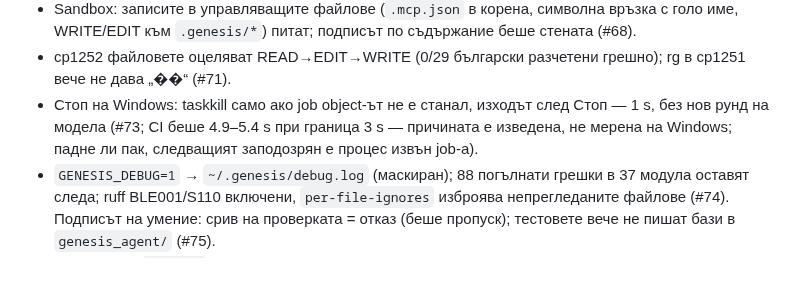
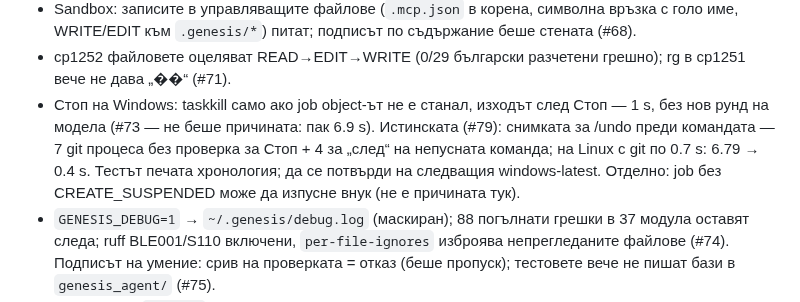
Before and after one commit to me7ko-dev/genesis-agent, a Markdown page: NEXT_STEPS.md, the part around one of its changes. GitHub-like rendering; blank space fills up the shorter version.

Commit message:
NEXT_STEPS: Стоп на Windows — истинската причина е снимката за /undo (#79)
Co-Authored-By: Claude Opus 5.5 <noreply@anthropic.com>
Claude-Session: https://claude.ai/code/session_0138T7TqeZFinJXtcvqodi31

```diff
--- a/NEXT_STEPS.md
+++ b/NEXT_STEPS.md
@@ -25,8 +25,11 @@
 - cp1252 файловете оцеляват READ→EDIT→WRITE (0/29 български разчетени грешно); rg в
   cp1251 вече не дава „��“ (#71).
 - Стоп на Windows: taskkill само ако job object-ът не е станал, изходът след Стоп —
-  1 s, без нов рунд на модела (#73; CI беше 4.9–5.4 s при граница 3 s — причината е
-  изведена, не мерена на Windows; падне ли пак, следващият заподозрян е процес извън job-а).
+  1 s, без нов рунд на модела (#73 — не беше причината: пак 6.9 s). Истинската (#79):
+  снимката за /undo преди командата — 7 git процеса без проверка за Стоп + 4 за
+  „след“ на непусната команда; на Linux с git по 0.7 s: 6.79 → 0.4 s. Тестът печата
+  хронология; да се потвърди на следващия windows-latest. Отделно: job без
+  CREATE_SUSPENDED може да изпусне внук (не е причината тук).
 - `GENESIS_DEBUG=1` → `~/.genesis/debug.log` (маскиран); 88 погълнати грешки в 37
   модула оставят следа; ruff BLE001/S110 включени, `per-file-ignores` изброява
   непрегледаните файлове (#74). Подписът на умение: срив на проверката = отказ
```
Also changed, not shown: other parts of NEXT_STEPS.md (+1 -1 lines).
